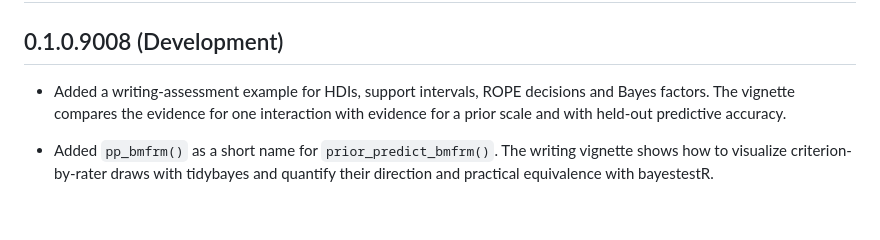
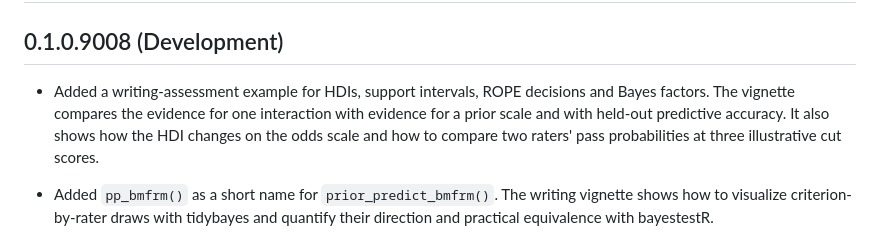
Before and after one commit to egumasa/BayesMFRM, a Markdown page: NEWS.md, the part around the change. Drawn GitHub-style; blank space fills up the shorter version.

```diff
--- a/NEWS.md
+++ b/NEWS.md
@@ -2,7 +2,7 @@
 
 ## 0.1.0.9008 (Development)
 
-- Added a writing-assessment example for HDIs, support intervals, ROPE decisions and Bayes factors. The vignette compares the evidence for one interaction with evidence for a prior scale and with held-out predictive accuracy.
+- Added a writing-assessment example for HDIs, support intervals, ROPE decisions and Bayes factors. The vignette compares the evidence for one interaction with evidence for a prior scale and with held-out predictive accuracy. It also shows how the HDI changes on the odds scale and how to compare two raters' pass probabilities at three illustrative cut scores.
 
 - Added `pp_bmfrm()` as a short name for `prior_predict_bmfrm()`. The writing vignette shows how to visualize criterion-by-rater draws with tidybayes and quantify their direction and practical equivalence with bayestestR.
 
```
Also changed, not shown: README.md (+1 -0 lines), man/figures/writing-cut-scores.png (added), 6 other files.
